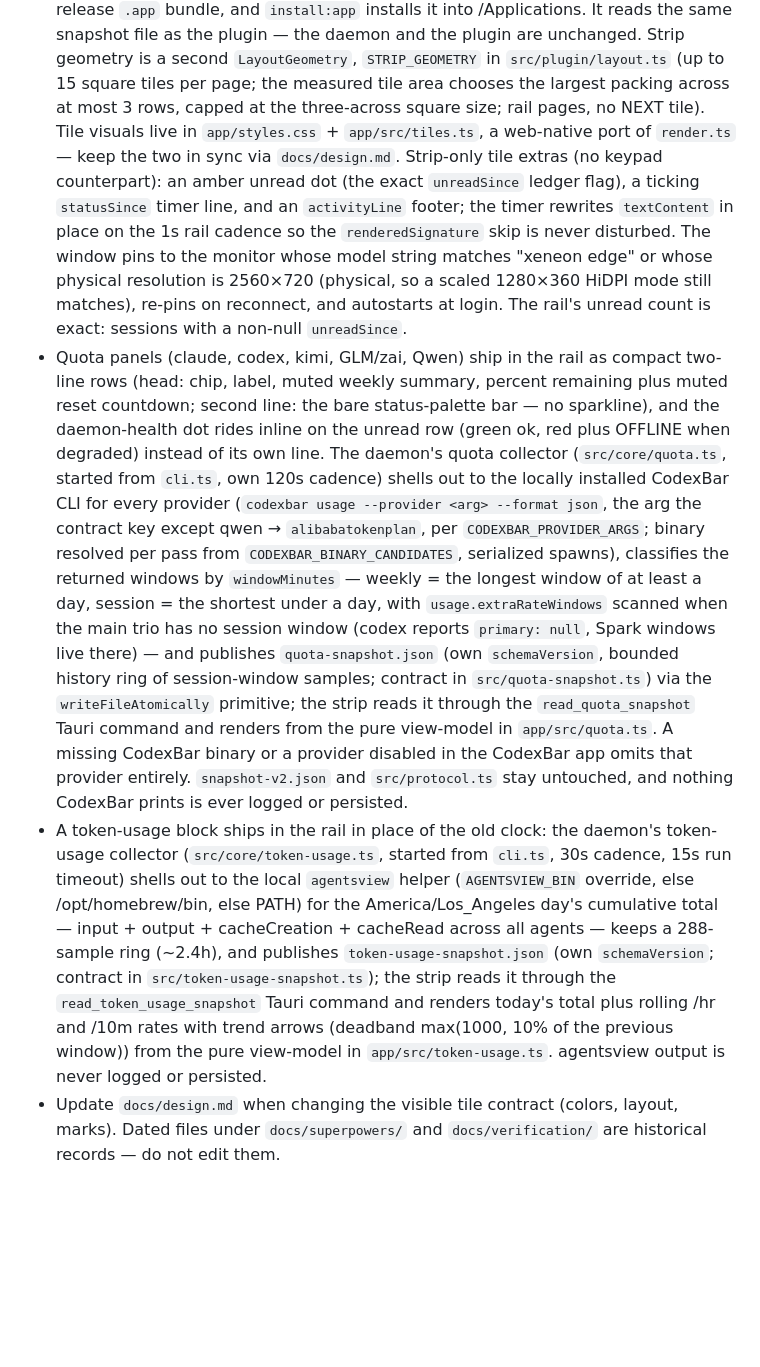
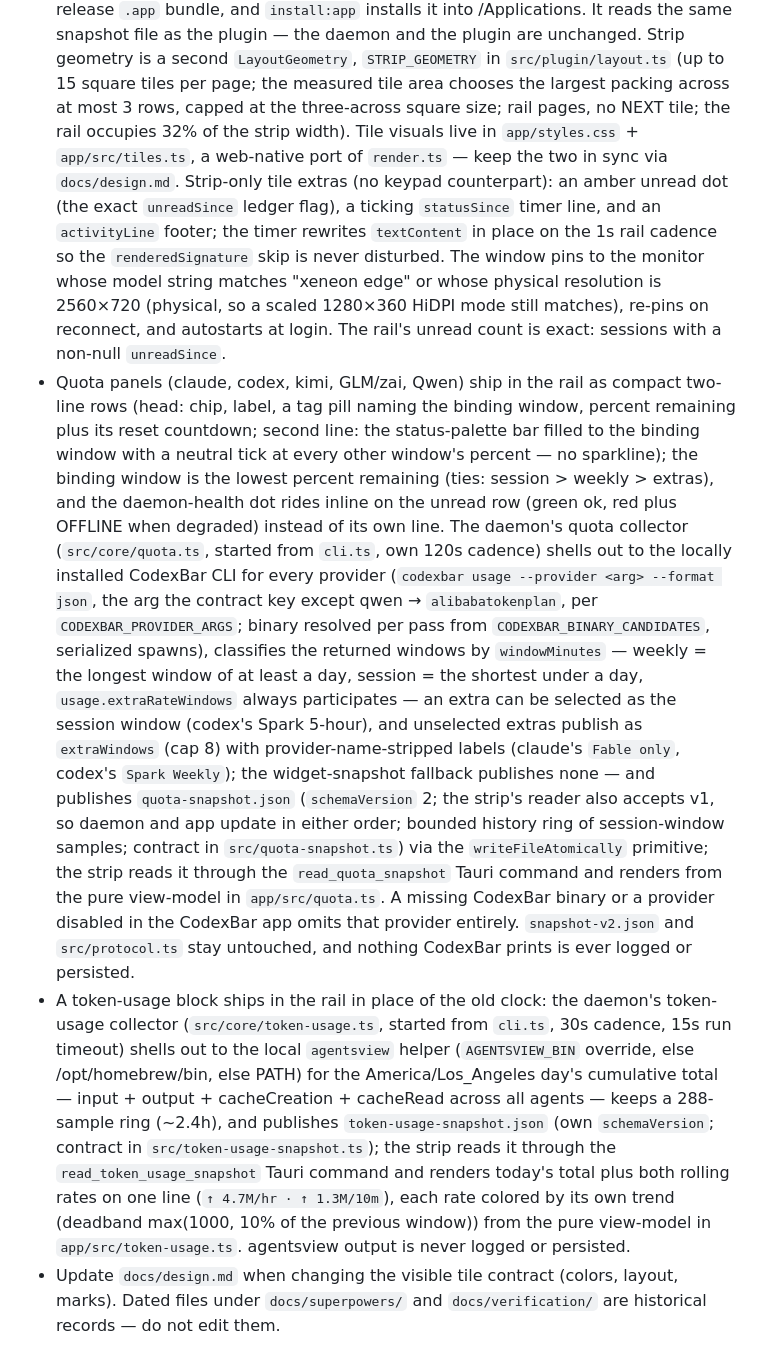
Before and after one commit to arittr/dealerboard, a Markdown page: AGENTS.md, the part around the change. Drawn GitHub-style; blank space fills up the shorter version.

Commit message:
docs: strip rail binding-window quota contract

```diff
--- a/AGENTS.md
+++ b/AGENTS.md
@@ -234,7 +234,8 @@ Notes:
   geometry is a second `LayoutGeometry`, `STRIP_GEOMETRY` in
   `src/plugin/layout.ts` (up to 15 square tiles per page; the measured tile
   area chooses the largest packing across at most 3 rows, capped at the
-  three-across square size; rail pages, no NEXT tile). Tile visuals
+  three-across square size; rail pages, no NEXT tile; the rail occupies 32%
+  of the strip width). Tile visuals
   live in `app/styles.css` + `app/src/tiles.ts`, a web-native port of
   `render.ts` — keep the two in sync via `docs/design.md`. Strip-only tile
   extras (no keypad counterpart): an amber unread dot (the exact
@@ -246,10 +247,13 @@ Notes:
   HiDPI mode still matches), re-pins on reconnect, and autostarts at login.
   The rail's unread count is exact: sessions with a non-null `unreadSince`.
 - Quota panels (claude, codex, kimi, GLM/zai, Qwen) ship in the rail as
-  compact two-line rows (head: chip, label, muted weekly summary, percent
-  remaining plus muted reset countdown; second line: the bare status-palette
-  bar — no sparkline), and the daemon-health dot rides inline on the unread
-  row (green ok, red plus OFFLINE when degraded) instead of its own line.
+  compact two-line rows (head: chip, label, a tag pill naming the binding
+  window, percent remaining plus its reset countdown; second line: the
+  status-palette bar filled to the binding window with a neutral tick at
+  every other window's percent — no sparkline); the binding window is the
+  lowest percent remaining (ties: session > weekly > extras), and the
+  daemon-health dot rides inline on the unread row (green ok, red plus
+  OFFLINE when degraded) instead of its own line.
   The daemon's quota collector (`src/core/quota.ts`, started
   from `cli.ts`, own 120s cadence) shells out to the locally installed
   CodexBar CLI for every provider (`codexbar usage --provider <arg> --format
@@ -257,12 +261,15 @@ Notes:
   `CODEXBAR_PROVIDER_ARGS`; binary resolved per pass from
   `CODEXBAR_BINARY_CANDIDATES`, serialized spawns), classifies
   the returned windows by `windowMinutes` — weekly = the longest window of at
-  least a day, session = the shortest under a day, with
-  `usage.extraRateWindows` scanned when the main trio has no session window
-  (codex reports `primary: null`, Spark windows live there) — and publishes
-  `quota-snapshot.json` (own `schemaVersion`, bounded history ring of
-  session-window samples; contract in `src/quota-snapshot.ts`) via the
-  `writeFileAtomically` primitive; the strip reads it through the
+  least a day, session = the shortest under a day, `usage.extraRateWindows`
+  always participates — an extra can be selected as the session window
+  (codex's Spark 5-hour), and unselected extras publish as `extraWindows`
+  (cap 8) with provider-name-stripped labels (claude's `Fable only`, codex's
+  `Spark Weekly`); the widget-snapshot fallback publishes none — and
+  publishes `quota-snapshot.json` (`schemaVersion` 2; the strip's reader
+  also accepts v1, so daemon and app update in either order; bounded history
+  ring of session-window samples; contract in `src/quota-snapshot.ts`) via
+  the `writeFileAtomically` primitive; the strip reads it through the
   `read_quota_snapshot` Tauri command and renders from the pure view-model in
   `app/src/quota.ts`. A missing CodexBar binary or a provider disabled in the
   CodexBar app omits that provider entirely. `snapshot-v2.json` and
@@ -277,10 +284,10 @@ Notes:
   ring (~2.4h), and publishes `token-usage-snapshot.json` (own
   `schemaVersion`; contract in `src/token-usage-snapshot.ts`); the strip
   reads it through the `read_token_usage_snapshot` Tauri command and renders
-  today's total plus rolling /hr and /10m rates with trend arrows
-  (deadband max(1000, 10% of the previous window)) from the pure view-model
-  in `app/src/token-usage.ts`. agentsview output is never logged or
-  persisted.
+  today's total plus both rolling rates on one line
+  (`↑ 4.7M/hr · ↑ 1.3M/10m`), each rate colored by its own trend (deadband
+  max(1000, 10% of the previous window)) from the pure view-model in
+  `app/src/token-usage.ts`. agentsview output is never logged or persisted.
 - Update `docs/design.md` when changing the visible tile contract (colors,
   layout, marks). Dated files under `docs/superpowers/` and
   `docs/verification/` are historical records — do not edit them.
```
Also changed, not shown: docs/design.md (+14 -9 lines).
